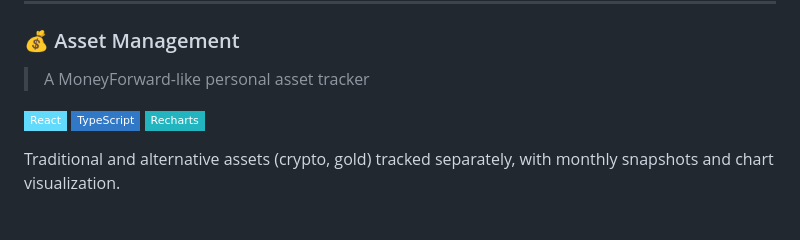
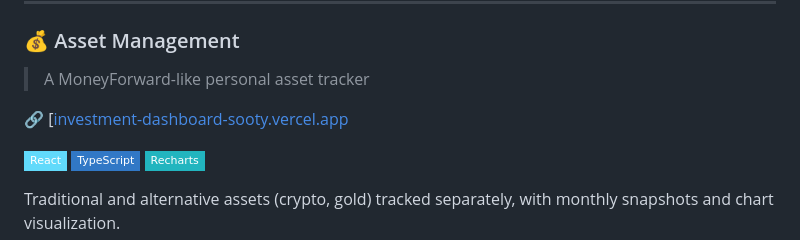
Before and after one commit to ShibaInuChan/ShibalnuChan, a Markdown page: README.md, the part around the change. Rendered like a GitHub page; badges without logos; blank space fills up the shorter version.

```diff
--- a/README.md
+++ b/README.md
@@ -99,6 +99,8 @@ Scrapes prices via BeautifulSoup4 and pushes a morning summary to LINE every wee
 ### 💰 Asset Management
 > A MoneyForward-like personal asset tracker
 
+🔗 [[investment-dashboard-sooty.vercel.app](https://asset-management-nu-seven.vercel.app/)
+
 ![React](https://img.shields.io/badge/React-61DAFB?style=flat-square&logo=react&logoColor=black)
 ![TypeScript](https://img.shields.io/badge/TypeScript-3178C6?style=flat-square&logo=typescript&logoColor=white)
 ![Recharts](https://img.shields.io/badge/Recharts-22B5BF?style=flat-square&logoColor=white)
```
